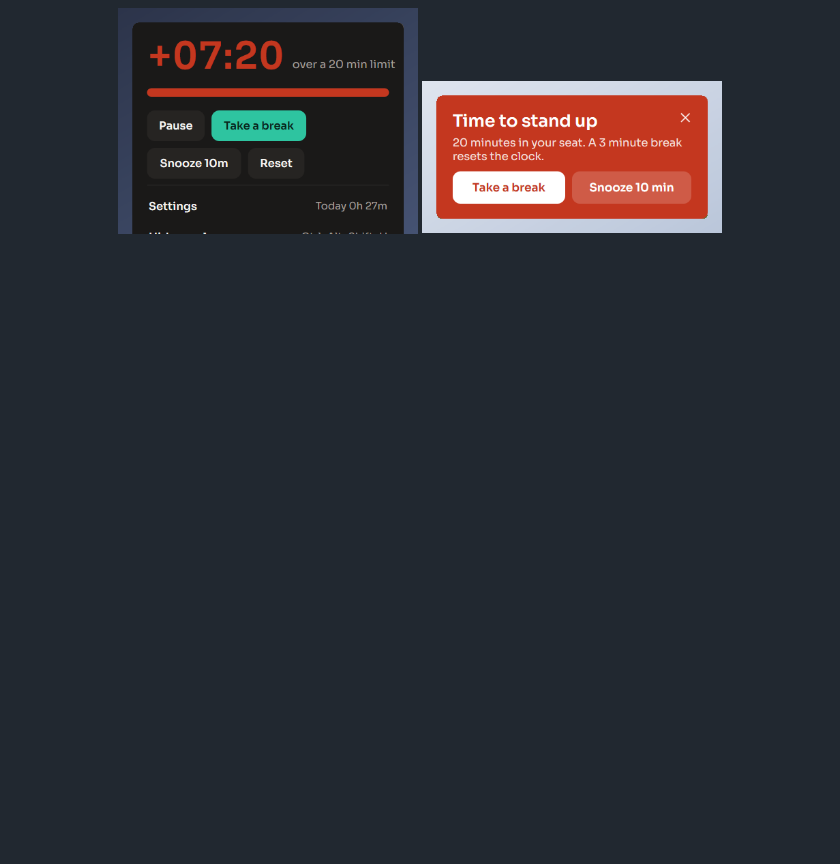
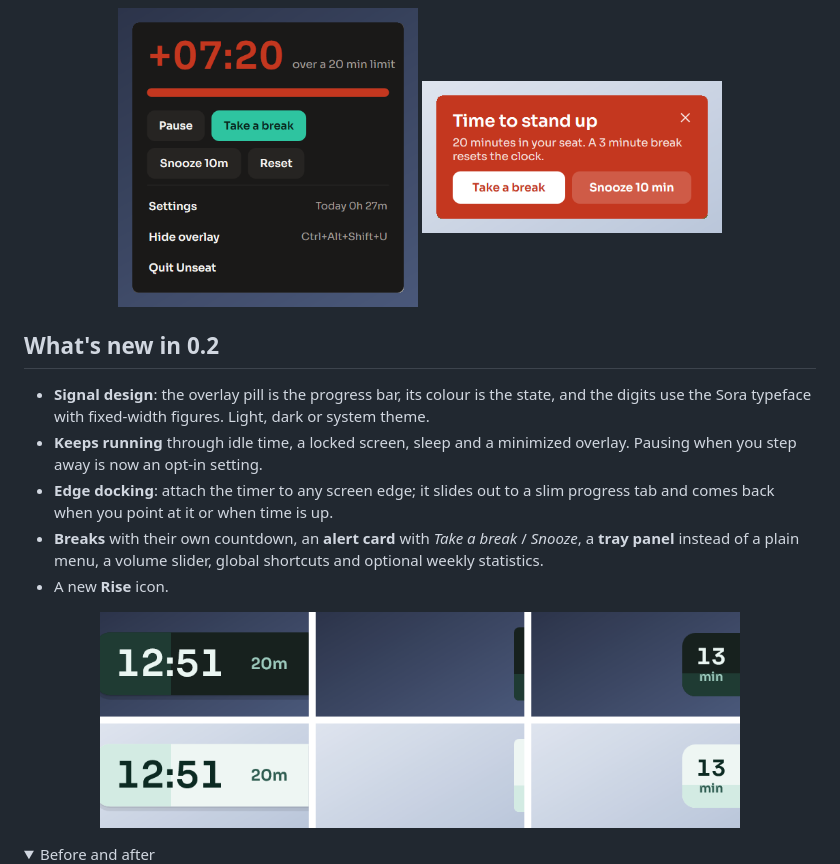
Before and after one commit to flyingsatoshi/unseat, a Markdown page: README.md, the part around one of its changes. GitHub-like rendering; folded sections open; blank space fills up the shorter version.

```diff
--- a/README.md
+++ b/README.md
@@ -27,3 +27,18 @@
   <img src="assets/screenshots/alert-card.png" alt="Alert card beside the overlay: Time to stand up, with Take a break and Snooze" width="300">
 </p>
 
+## What's new in 0.2
+
+- **Signal design**: the overlay pill is the progress bar, its colour is the state, and the digits use the Sora typeface with fixed-width figures. Light, dark or system theme.
+- **Keeps running** through idle time, a locked screen, sleep and a minimized overlay. Pausing when you step away is now an opt-in setting.
+- **Edge docking**: attach the timer to any screen edge; it slides out to a slim progress tab and comes back when you point at it or when time is up.
+- **Breaks** with their own countdown, an **alert card** with *Take a break* / *Snooze*, a **tray panel** instead of a plain menu, a volume slider, global shortcuts and optional weekly statistics.
+- A new **Rise** icon.
+
+<p align="center">
+  <img src="assets/screenshots/dock-states.png" alt="Docked overlay expanded, slid out to a tab, and peeking with 13 min, in dark and light" width="640">
+</p>
+
+<details>
+<summary>Before and after</summary>
+
```
Also changed, not shown: other parts of README.md (+27 -13 lines).
